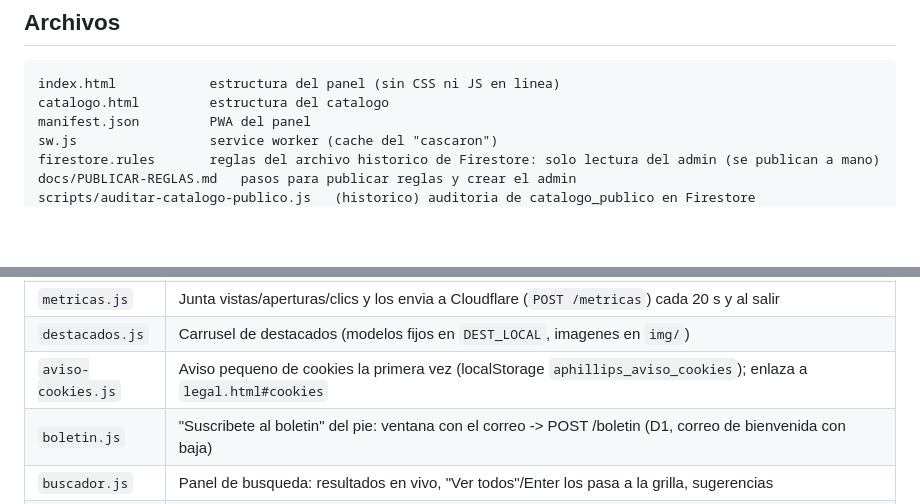
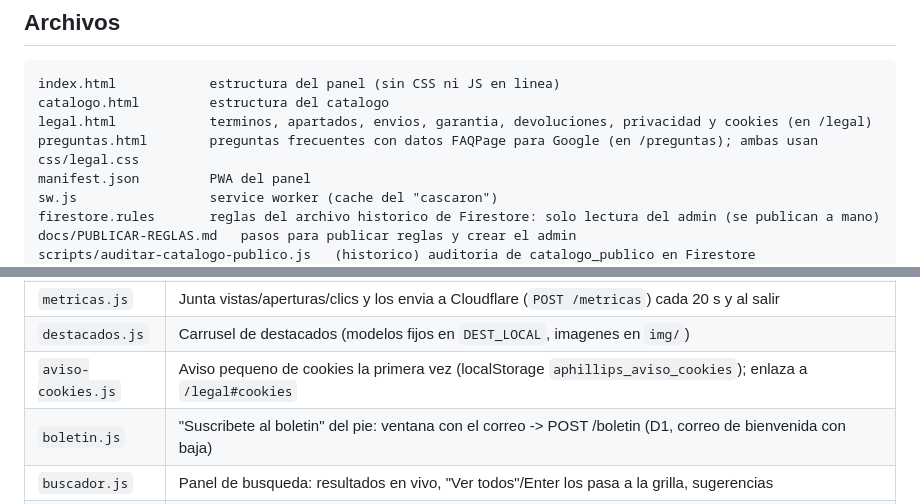
Before and after one commit to Aphillips7/APHILLIPSSTORE, a Markdown page: ARCHITECTURE.md, 2 parts joined by grey strips. Drawn GitHub-style; blank space fills up the shorter version.

Commit message:
Docs: legal y preguntas frecuentes en ARCHITECTURE
Co-Authored-By: Claude Opus 5.5 <noreply@anthropic.com>

````diff
--- a/ARCHITECTURE.md
+++ b/ARCHITECTURE.md
@@ -31,6 +31,8 @@ quedo como archivo historico de solo lectura (ya no se escribe). Dominio: `aphil
 ```
 index.html            estructura del panel (sin CSS ni JS en linea)
 catalogo.html         estructura del catalogo
+legal.html            terminos, apartados, envios, garantia, devoluciones, privacidad y cookies (en /legal)
+preguntas.html        preguntas frecuentes con datos FAQPage para Google (en /preguntas); ambas usan css/legal.css
 manifest.json         PWA del panel
 sw.js                 service worker (cache del "cascaron")
 firestore.rules       reglas del archivo historico de Firestore: solo lectura del admin (se publican a mano)
@@ -96,7 +98,7 @@ js/products.js        reglas de producto compartidas (ver "Reglas de negocio")
 | `whatsapp.js` | Numero, boton flotante, confirmaciones, cotizar |
 | `metricas.js` | Junta vistas/aperturas/clics y los envia a Cloudflare (`POST /metricas`) cada 20 s y al salir |
 | `destacados.js` | Carrusel de destacados (modelos fijos en `DEST_LOCAL`, imagenes en `img/`) |
-| `aviso-cookies.js` | Aviso pequeno de cookies la primera vez (localStorage `aphillips_aviso_cookies`); enlaza a `legal.html#cookies` |
+| `aviso-cookies.js` | Aviso pequeno de cookies la primera vez (localStorage `aphillips_aviso_cookies`); enlaza a `/legal#cookies` |
 | `boletin.js` | "Suscribete al boletin" del pie: ventana con el correo -> POST /boletin (D1, correo de bienvenida con baja) |
 | `buscador.js` | Panel de busqueda: resultados en vivo, "Ver todos"/Enter los pasa a la grilla, sugerencias |
 | `cuenta.js` | "Mi cuenta": login con Google o con correo y contrasena (con verificacion de correo obligatoria; los correos de verificacion y de contrasena salen de noreply@aphillipsstore.com via el Worker y sus enlaces se abren en la tienda con ?modo=; Firebase Auth, el SDK se descarga solo al abrir el panel o si ya habia sesion), perfil y WhatsApp, avisos ("Avisame" en un reloj o una marca), compras y apartados, favoritos en la nube. Con la cuenta del dueno: ir al panel, metricas y opciones de desarrollador (estado del sistema, no contar mis visitas, forzar actualizacion, respaldo) |
````
